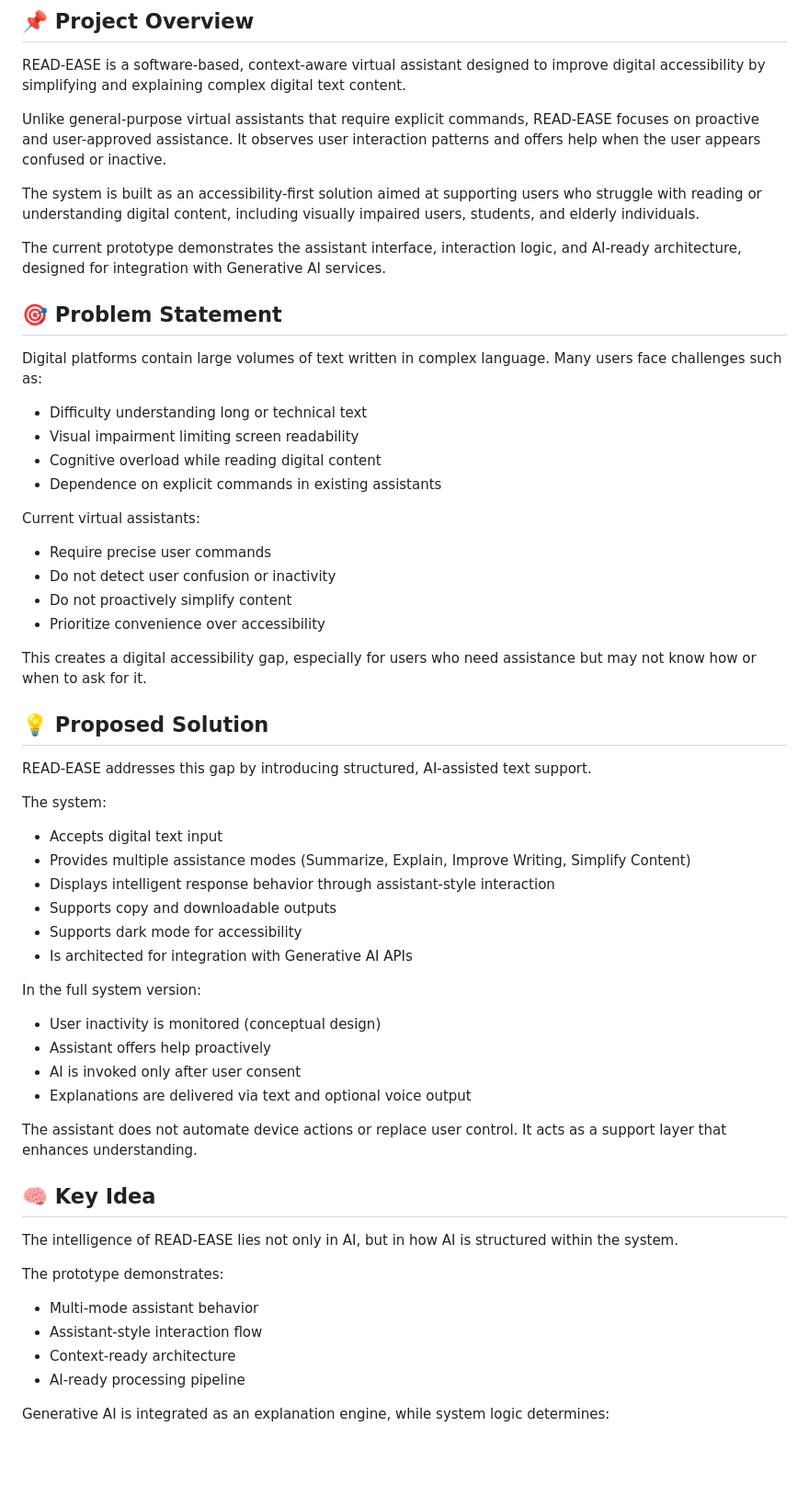
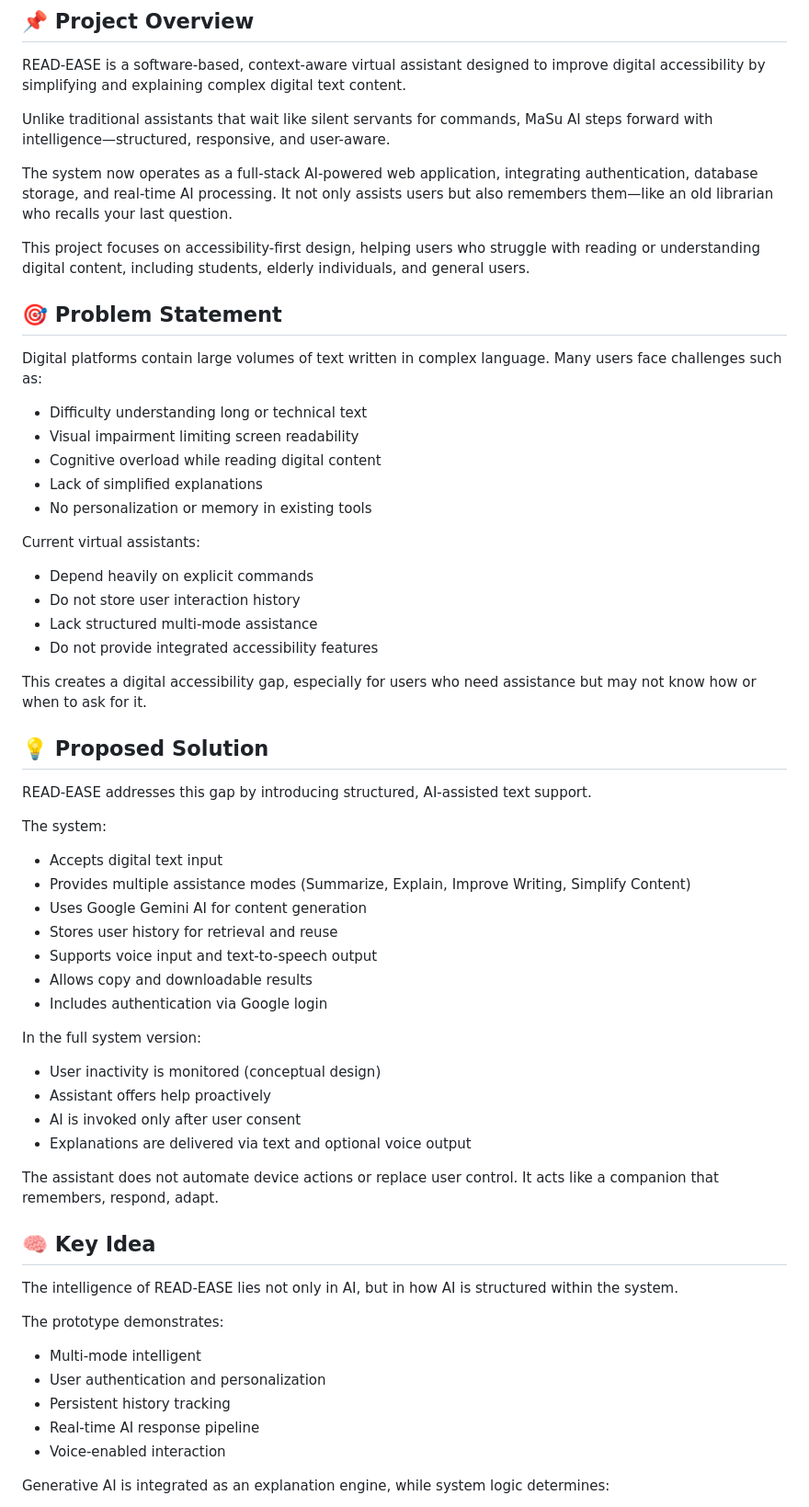
Before and after one commit to Suneeti70/Virtual-Assistant, a Markdown page: README.md, the part around one of its changes. Shown at 92% size. Drawn GitHub-style; blank space fills up the shorter version.

```diff
--- a/README.md
+++ b/README.md
@@ -4,11 +4,11 @@
 
 READ-EASE is a software-based, context-aware virtual assistant designed to improve digital accessibility by simplifying and explaining complex digital text content.
 
-Unlike general-purpose virtual assistants that require explicit commands, READ-EASE focuses on proactive and user-approved assistance. It observes user interaction patterns and offers help when the user appears confused or inactive.
+Unlike traditional assistants that wait like silent servants for commands, MaSu AI steps forward with intelligence—structured, responsive, and user-aware.
 
-The system is built as an accessibility-first solution aimed at supporting users who struggle with reading or understanding digital content, including visually impaired users, students, and elderly individuals.
+The system now operates as a full-stack AI-powered web application, integrating authentication, database storage, and real-time AI processing. It not only assists users but also remembers them—like an old librarian who recalls your last question.
 
-The current prototype demonstrates the assistant interface, interaction logic, and AI-ready architecture, designed for integration with Generative AI services.
+This project focuses on accessibility-first design, helping users who struggle with reading or understanding digital content, including students, elderly individuals, and general users.
 
 
 ## 🎯 Problem Statement
@@ -17,13 +17,14 @@ Digital platforms contain large volumes of text written in complex language. Man
  - Difficulty understanding long or technical text
  - Visual impairment limiting screen readability
  - Cognitive overload while reading digital content
- - Dependence on explicit commands in existing assistants
+ - Lack of simplified explanations
+ - No personalization or memory in existing tools
 
 Current virtual assistants:
- - Require precise user commands
- - Do not detect user confusion or inactivity
- - Do not proactively simplify content
- - Prioritize convenience over accessibility
+ - Depend heavily on explicit commands
+ - Do not store user interaction history
+ - Lack structured multi-mode assistance
+ - Do not provide integrated accessibility features
 
 This creates a digital accessibility gap, especially for users who need assistance but may not know how or when to ask for it.
 
@@ -34,10 +35,11 @@ READ-EASE addresses this gap by introducing structured, AI-assisted text support
 The system:
  - Accepts digital text input
  - Provides multiple assistance modes (Summarize, Explain, Improve Writing, Simplify Content)
- - Displays intelligent response behavior through assistant-style interaction
- - Supports copy and downloadable outputs
- - Supports dark mode for accessibility
- - Is architected for integration with Generative AI APIs
+ - Uses Google Gemini AI for content generation
+ - Stores user history for retrieval and reuse
+ - Supports voice input and text-to-speech output
+ - Allows copy and downloadable results
+ - Includes authentication via Google login
 
 In the full system version:
  - User inactivity is monitored (conceptual design)
@@ -45,17 +47,17 @@ In the full system version:
  - AI is invoked only after user consent
  - Explanations are delivered via text and optional voice output
 
-The assistant does not automate device actions or replace user control. It acts as a support layer that enhances understanding.
-
+The assistant does not automate device actions or replace user control. It acts like a companion that remembers, respond, adapt.
 
 ## 🧠 Key Idea
 The intelligence of READ-EASE lies not only in AI, but in how AI is structured within the system.
 
 The prototype demonstrates:
- - Multi-mode assistant behavior
- - Assistant-style interaction flow
- - Context-ready architecture
- - AI-ready processing pipeline
+ - Multi-mode intelligent
+ - User authentication and personalization
+ - Persistent history tracking
+ - Real-time AI response pipeline
+ - Voice-enabled interaction
 
 Generative AI is integrated as an explanation engine, while system logic determines:
  - When assistance should be offered
```
Also changed, not shown: other parts of README.md (+66 -42 lines).
